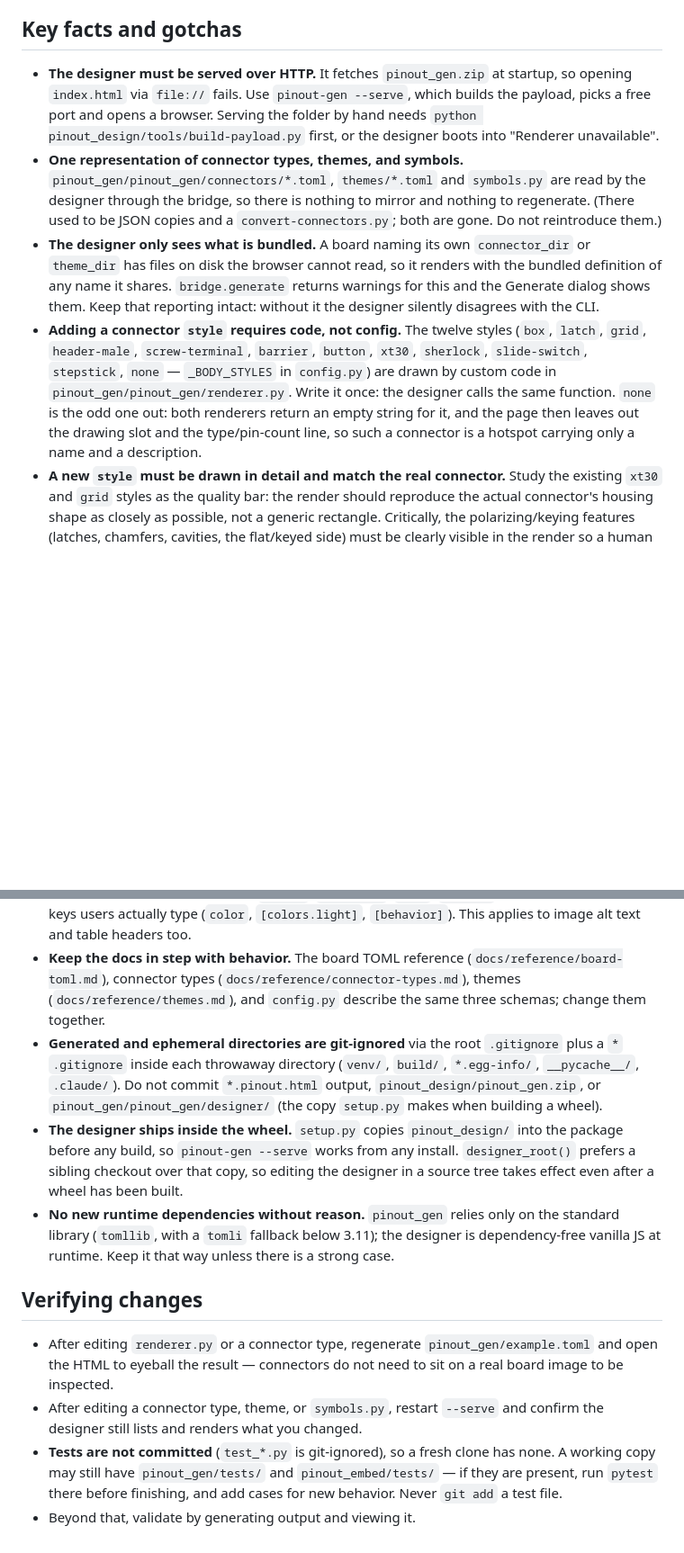
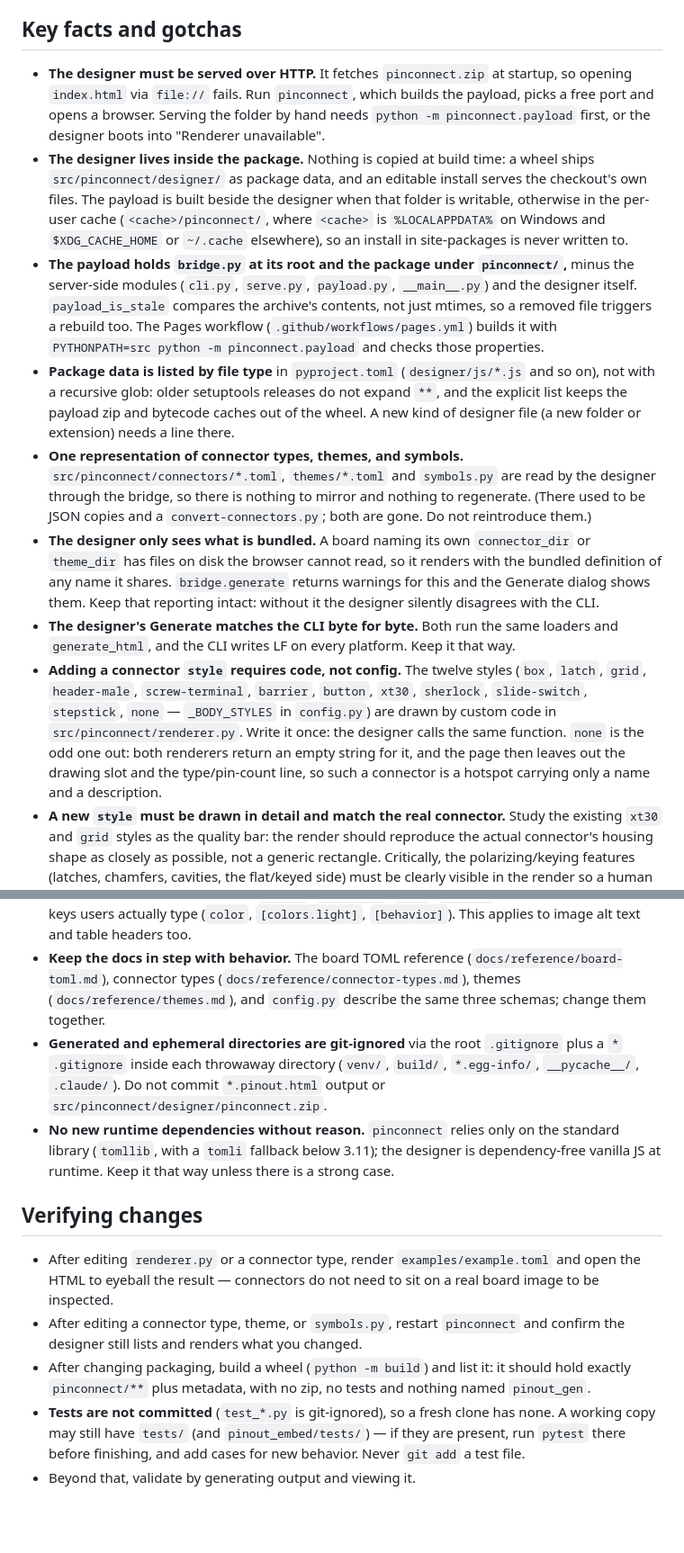
Before and after one commit to xbst/PinConnect, a Markdown page: AGENTS.md, 2 parts joined by grey strips. Shown at 90% size. Drawn GitHub-style; blank space fills up the shorter version.

```diff
--- a/AGENTS.md
+++ b/AGENTS.md
@@ -32,10 +33,14 @@ The tools are named with hyphens in prose (they are the command names); the unde
 
 ## Key facts and gotchas
 
-- **The designer must be served over HTTP.** It fetches `pinout_gen.zip` at startup, so opening `index.html` via `file://` fails. Use `pinout-gen --serve`, which builds the payload, picks a free port and opens a browser. Serving the folder by hand needs `python pinout_design/tools/build-payload.py` first, or the designer boots into "Renderer unavailable".
-- **One representation of connector types, themes, and symbols.** `pinout_gen/pinout_gen/connectors/*.toml`, `themes/*.toml` and `symbols.py` are read by the designer through the bridge, so there is nothing to mirror and nothing to regenerate. (There used to be JSON copies and a `convert-connectors.py`; both are gone. Do not reintroduce them.)
+- **The designer must be served over HTTP.** It fetches `pinconnect.zip` at startup, so opening `index.html` via `file://` fails. Run `pinconnect`, which builds the payload, picks a free port and opens a browser. Serving the folder by hand needs `python -m pinconnect.payload` first, or the designer boots into "Renderer unavailable".
+- **The designer lives inside the package.** Nothing is copied at build time: a wheel ships `src/pinconnect/designer/` as package data, and an editable install serves the checkout's own files. The payload is built beside the designer when that folder is writable, otherwise in the per-user cache (`<cache>/pinconnect/`, where `<cache>` is `%LOCALAPPDATA%` on Windows and `$XDG_CACHE_HOME` or `~/.cache` elsewhere), so an install in site-packages is never written to.
+- **The payload holds `bridge.py` at its root and the package under `pinconnect/`,** minus the server-side modules (`cli.py`, `serve.py`, `payload.py`, `__main__.py`) and the designer itself. `payload_is_stale` compares the archive's contents, not just mtimes, so a removed file triggers a rebuild too. The Pages workflow (`.github/workflows/pages.yml`) builds it with `PYTHONPATH=src python -m pinconnect.payload` and checks those properties.
+- **Package data is listed by file type** in `pyproject.toml` (`designer/js/*.js` and so on), not with a recursive glob: older setuptools releases do not expand `**`, and the explicit list keeps the payload zip and bytecode caches out of the wheel. A new kind of designer file (a new folder or extension) needs a line there.
+- **One representation of connector types, themes, and symbols.** `src/pinconnect/connectors/*.toml`, `themes/*.toml` and `symbols.py` are read by the designer through the bridge, so there is nothing to mirror and nothing to regenerate. (There used to be JSON copies and a `convert-connectors.py`; both are gone. Do not reintroduce them.)
 - **The designer only sees what is bundled.** A board naming its own `connector_dir` or `theme_dir` has files on disk the browser cannot read, so it renders with the bundled definition of any name it shares. `bridge.generate` returns warnings for this and the Generate dialog shows them. Keep that reporting intact: without it the designer silently disagrees with the CLI.
-- **Adding a connector `style` requires code, not config.** The twelve styles (`box`, `latch`, `grid`, `header-male`, `screw-terminal`, `barrier`, `button`, `xt30`, `sherlock`, `slide-switch`, `stepstick`, `none` — `_BODY_STYLES` in `config.py`) are drawn by custom code in `pinout_gen/pinout_gen/renderer.py`. Write it once: the designer calls the same function. `none` is the odd one out: both renderers return an empty string for it, and the page then leaves out the drawing slot and the type/pin-count line, so such a connector is a hotspot carrying only a name and a description.
+- **The designer's Generate matches the CLI byte for byte.** Both run the same loaders and `generate_html`, and the CLI writes LF on every platform. Keep it that way.
+- **Adding a connector `style` requires code, not config.** The twelve styles (`box`, `latch`, `grid`, `header-male`, `screw-terminal`, `barrier`, `button`, `xt30`, `sherlock`, `slide-switch`, `stepstick`, `none` — `_BODY_STYLES` in `config.py`) are drawn by custom code in `src/pinconnect/renderer.py`. Write it once: the designer calls the same function. `none` is the odd one out: both renderers return an empty string for it, and the page then leaves out the drawing slot and the type/pin-count line, so such a connector is a hotspot carrying only a name and a description.
 - **A new `style` must be drawn in detail and match the real connector.** Study the existing `xt30` and `grid` styles as the quality bar: the render should reproduce the actual connector's housing shape as closely as possible, not a generic rectangle. Critically, the polarizing/keying features (latches, chamfers, cavities, the flat/keyed side) must be clearly visible in the render so a human can read the connector's orientation at a glance and not miswire it — this is a safety property, not a cosmetic one. A front cross-section DXF of the connector is the ideal reference to model the geometry from.
 - **By default the generated HTML references the board image by relative path** (it is not embedded). The `-i` / `--image-embed` flag base64-encodes the image into the HTML instead. Any change to output handling must preserve both modes. Note that `-i` alone does not make the file fully offline: a theme whose font `source` is `"google"` (including the default theme's Roboto) still emits Google Fonts `<link>` tags.
 - **Board config, connector type, and theme are three different TOML schemas.** See `config.py` for the exact dataclasses: `Board`/`Connector`/`Pin` (`load_board`), `ConnectorType`/`ConnectorGeometry` (`load_connector_type`), and `Theme`/`ThemeFont`/`ThemeBehavior` (`load_theme`). Connector types and themes both resolve from the board's directory first (`connector_dir`, `theme_dir`) and then fall back to the bundled sets.
@@ -86,13 +107,13 @@ The images in `docs/` are generated, not hand-made, so they can be refreshed whe
 - **Docs use one line per paragraph.** GitHub's Markdown viewer soft-wraps, so do not hard-wrap prose in `docs/` or the READMEs — keep each paragraph on a single line.
 - **Docs are US English.** Prose uses `colors`, `behaviors`, `gray`, `labeled` — matching the TOML keys users actually type (`color`, `[colors.light]`, `[behavior]`). This applies to image alt text and table headers too.
 - **Keep the docs in step with behavior.** The board TOML reference (`docs/reference/board-toml.md`), connector types (`docs/reference/connector-types.md`), themes (`docs/reference/themes.md`), and `config.py` describe the same three schemas; change them together.
-- **Generated and ephemeral directories are git-ignored** via the root `.gitignore` plus a `*` `.gitignore` inside each throwaway directory (`venv/`, `build/`, `*.egg-info/`, `__pycache__/`, `.claude/`). Do not commit `*.pinout.html` output, `pinout_design/pinout_gen.zip`, or `pinout_gen/pinout_gen/designer/` (the copy `setup.py` makes when building a wheel).
-- **The designer ships inside the wheel.** `setup.py` copies `pinout_design/` into the package before any build, so `pinout-gen --serve` works from any install. `designer_root()` prefers a sibling checkout over that copy, so editing the designer in a source tree takes effect even after a wheel has been built.
-- **No new runtime dependencies without reason.** `pinout_gen` relies only on the standard library (`tomllib`, with a `tomli` fallback below 3.11); the designer is dependency-free vanilla JS at runtime. Keep it that way unless there is a strong case.
+- **Generated and ephemeral directories are git-ignored** via the root `.gitignore` plus a `*` `.gitignore` inside each throwaway directory (`venv/`, `build/`, `*.egg-info/`, `__pycache__/`, `.claude/`). Do not commit `*.pinout.html` output or `src/pinconnect/designer/pinconnect.zip`.
+- **No new runtime dependencies without reason.** `pinconnect` relies only on the standard library (`tomllib`, with a `tomli` fallback below 3.11); the designer is dependency-free vanilla JS at runtime. Keep it that way unless there is a strong case.
 
 ## Verifying changes
 
-- After editing `renderer.py` or a connector type, regenerate `pinout_gen/example.toml` and open the HTML to eyeball the result — connectors do not need to sit on a real board image to be inspected.
-- After editing a connector type, theme, or `symbols.py`, restart `--serve` and confirm the designer still lists and renders what you changed.
-- **Tests are not committed** (`test_*.py` is git-ignored), so a fresh clone has none. A working copy may still have `pinout_gen/tests/` and `pinout_embed/tests/` — if they are present, run `pytest` there before finishing, and add cases for new behavior. Never `git add` a test file.
+- After editing `renderer.py` or a connector type, render `examples/example.toml` and open the HTML to eyeball the result — connectors do not need to sit on a real board image to be inspected.
+- After editing a connector type, theme, or `symbols.py`, restart `pinconnect` and confirm the designer still lists and renders what you changed.
+- After changing packaging, build a wheel (`python -m build`) and list it: it should hold exactly `pinconnect/**` plus metadata, with no zip, no tests and nothing named `pinout_gen`.
+- **Tests are not committed** (`test_*.py` is git-ignored), so a fresh clone has none. A working copy may still have `tests/` (and `pinout_embed/tests/`) — if they are present, run `pytest` there before finishing, and add cases for new behavior. Never `git add` a test file.
 - Beyond that, validate by generating output and viewing it.
```
Also changed, not shown: other parts of AGENTS.md (+42 -25 lines).
